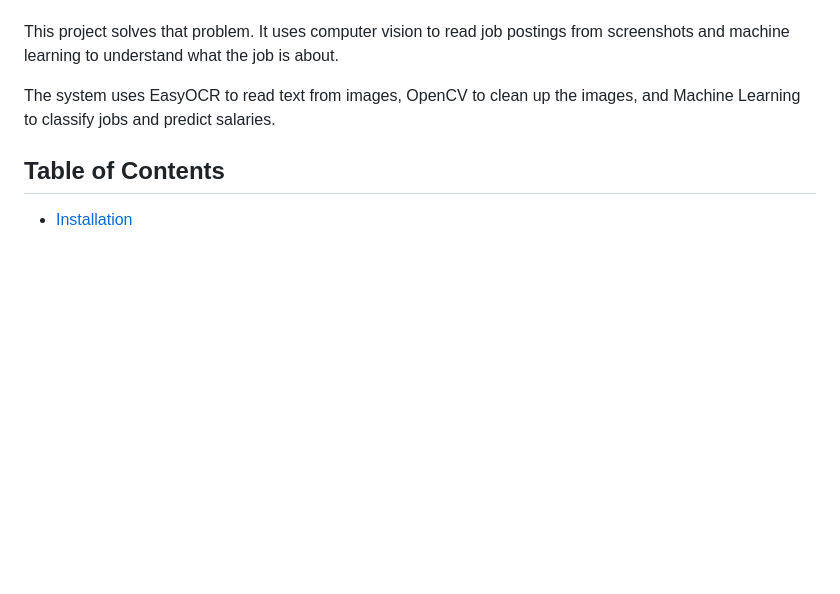
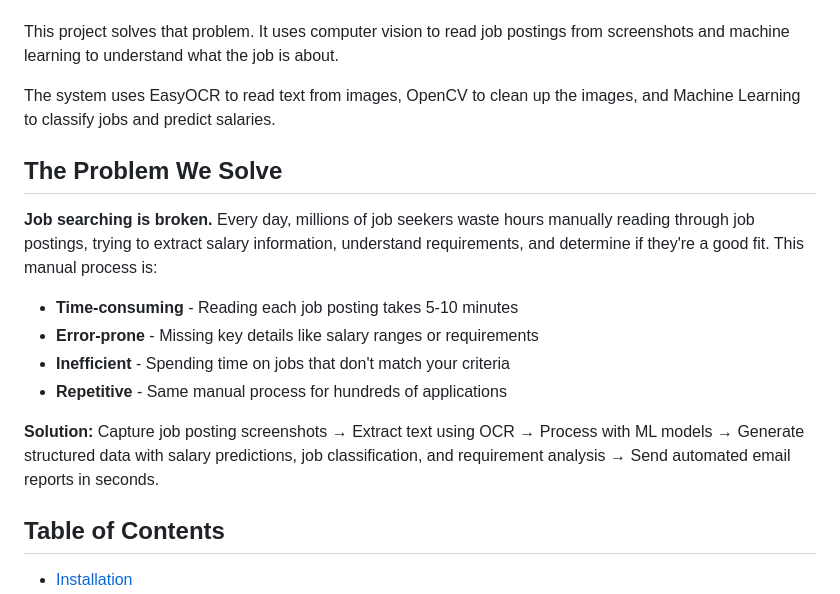
Before and after one commit to chandra122/job-board-vision-assistant, a Markdown page: README.md, the part around the change. Rendered like a GitHub page; blank space fills up the shorter version.

```diff
--- a/README.md
+++ b/README.md
@@ -11,6 +11,16 @@ Finding the right job is hard. You have to read through hundreds of job postings
 This project solves that problem. It uses computer vision to read job postings from screenshots and machine learning to understand what the job is about.
 
 The system uses EasyOCR to read text from images, OpenCV to clean up the images, and Machine Learning to classify jobs and predict salaries.
+
+## The Problem We Solve
+
+**Job searching is broken.** Every day, millions of job seekers waste hours manually reading through job postings, trying to extract salary information, understand requirements, and determine if they're a good fit. This manual process is:
+- **Time-consuming** - Reading each job posting takes 5-10 minutes
+- **Error-prone** - Missing key details like salary ranges or requirements
+- **Inefficient** - Spending time on jobs that don't match your criteria
+- **Repetitive** - Same manual process for hundreds of applications
+
+**Solution:** Capture job posting screenshots → Extract text using OCR → Process with ML models → Generate structured data with salary predictions, job classification, and requirement analysis → Send automated email reports in seconds.
 
 ## Table of Contents
 - [Installation](#installation)
```
